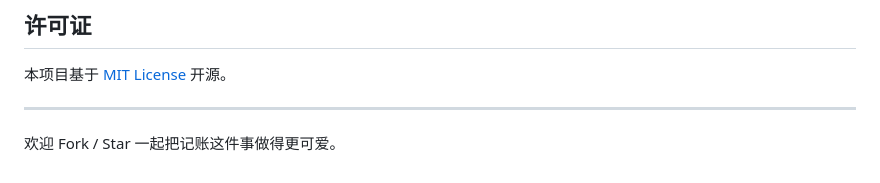
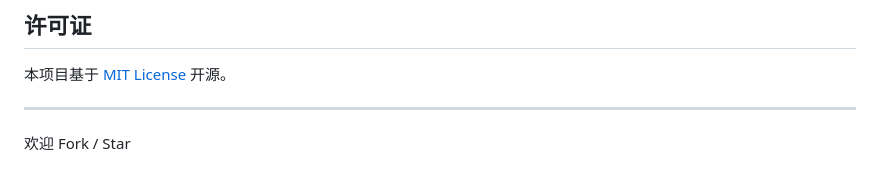
Before and after one commit to yihean99/forest-accounting, a Markdown page: README.md, the part around the change. Rendered like a GitHub page.

Commit message:
docs：update README

```diff
--- a/README.md
+++ b/README.md
@@ -77,4 +77,4 @@ forest-accounting/
 
 ---
 
-欢迎 Fork / Star  一起把记账这件事做得更可爱。
+欢迎 Fork / Star
```
